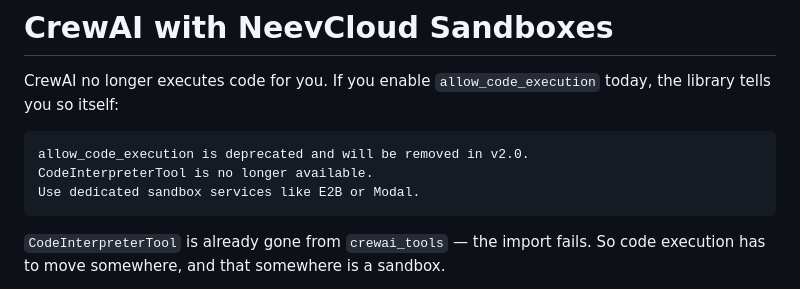
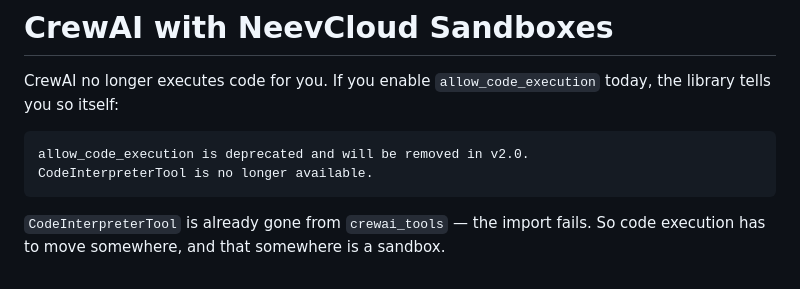
Before and after one commit to NeevCloudAI/neev-cookbook, a Markdown page: examples/crewai-python/README.md, the part around the change. Rendered like a GitHub page.

Commit message:
docs: quote only CrewAI's deprecation lines
Signed-off-by: Mayur Das <mayur.das@neevcloud.com>

````diff
--- a/examples/crewai-python/README.md
+++ b/examples/crewai-python/README.md
@@ -6,7 +6,6 @@ today, the library tells you so itself:
 ```
 allow_code_execution is deprecated and will be removed in v2.0.
 CodeInterpreterTool is no longer available.
-Use dedicated sandbox services like E2B or Modal.
 ```
 
 `CodeInterpreterTool` is already gone from `crewai_tools` — the import fails. So
````
